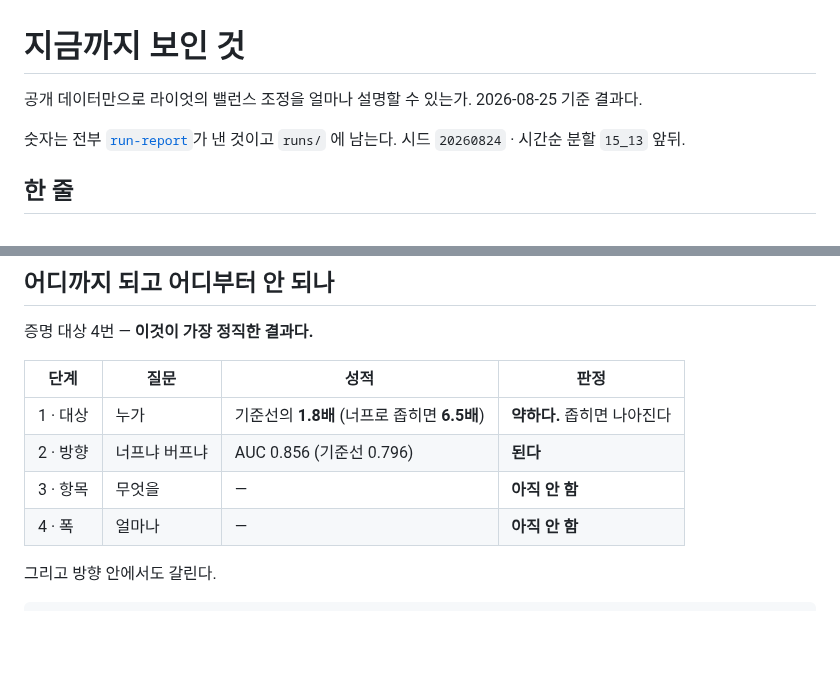
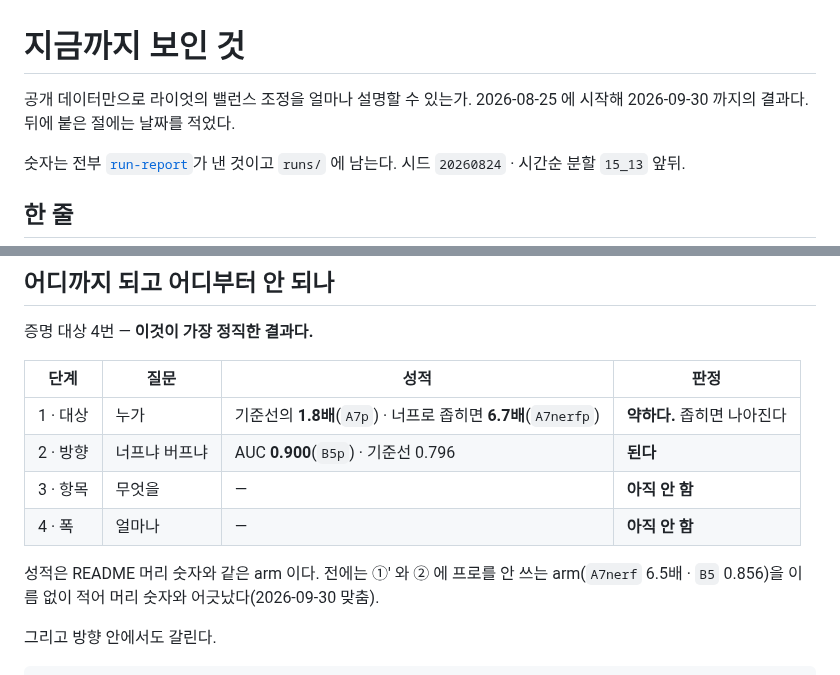
Before and after one commit to SangMyeong5426/LOL_BALANCE_PROJECT, a Markdown page: docs/results/README.md, 2 parts joined by grey strips. Drawn GitHub-style; blank space fills up the shorter version.

Commit message:
docs: 문서끼리 어긋난 머리 숫자를 맞춘다
같은 값이 문서마다 다르게 적혀 있었다.

- CLAUDE.md · AGENTS.md 가 ① 을 「기준선의 1.9배」라고 적었다. README ·
  결과 문서 · run-metrics 는 모두 1.8배다(27.4% ÷ 15.0% = 1.83). 두 규칙
  파일을 같게 고쳤다
- 결과 문서 「어디까지 되고」 표가 ① 은 머리 arm(A7p 1.8배)으로, ①′ 와 ② 는
  프로를 안 쓰는 arm(A7nerf 6.5배 · B5 0.856)으로 이름 없이 섞어 적었다.
  머리 숫자와 같은 arm(A7nerfp 6.7배 · B5p 0.900)으로 맞추고 arm 이름을
  붙였다. 왜 바꿨는지 한 줄 남겼다
- 결과 문서 첫머리의 「2026-08-25 기준 결과」를 실제 범위(~2026-09-30)로

359행의 「지금 1.9배」는 2026-08-29 실험을 적은 날짜 붙은 기록이라 그대로 둔다.

check-rule-docs · check-links · check-docs 통과.

Co-Authored-By: Claude Opus 5.5 <noreply@anthropic.com>

```diff
--- a/docs/results/README.md
+++ b/docs/results/README.md
@@ -1,6 +1,6 @@
 # 지금까지 보인 것
 
-공개 데이터만으로 라이엇의 밸런스 조정을 얼마나 설명할 수 있는가. 2026-08-25 기준 결과다.
+공개 데이터만으로 라이엇의 밸런스 조정을 얼마나 설명할 수 있는가. 2026-08-25 에 시작해 2026-09-30 까지의 결과다. 뒤에 붙은 절에는 날짜를 적었다.
 
 숫자는 전부 [`run-report`](../../scripts/run-report)가 낸 것이고 `runs/` 에 남는다. 시드 `20260824` · 시간순 분할 `15_13` 앞뒤.
 
@@ -1730,10 +1730,12 @@ Diana 171 · Aurelion Sol 70 · Qiyana 144 다. 맞히고 못 맞히고 이전
 
 | 단계 | 질문 | 성적 | 판정 |
 | --- | --- | --- | --- |
-| 1 · 대상 | 누가 | 기준선의 **1.8배** (너프로 좁히면 **6.5배**) | **약하다.** 좁히면 나아진다 |
-| 2 · 방향 | 너프냐 버프냐 | AUC 0.856 (기준선 0.796) | **된다** |
+| 1 · 대상 | 누가 | 기준선의 **1.8배**(`A7p`) · 너프로 좁히면 **6.7배**(`A7nerfp`) | **약하다.** 좁히면 나아진다 |
+| 2 · 방향 | 너프냐 버프냐 | AUC **0.900**(`B5p`) · 기준선 0.796 | **된다** |
 | 3 · 항목 | 무엇을 | — | **아직 안 함** |
 | 4 · 폭 | 얼마나 | — | **아직 안 함** |
+
+성적은 README 머리 숫자와 같은 arm 이다. 전에는 ①′ 와 ② 에 프로를 안 쓰는 arm(`A7nerf` 6.5배 · `B5` 0.856)을 이름 없이 적어 머리 숫자와 어긋났다(2026-09-30 맞춤).
 
 그리고 방향 안에서도 갈린다.
 
```
Also changed, not shown: AGENTS.md (+1 -1 lines), CLAUDE.md (+1 -1 lines).
